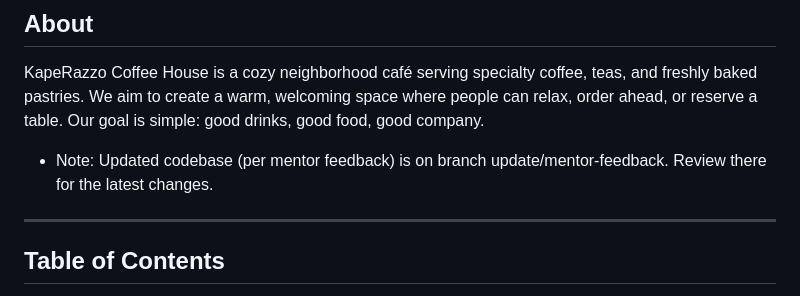
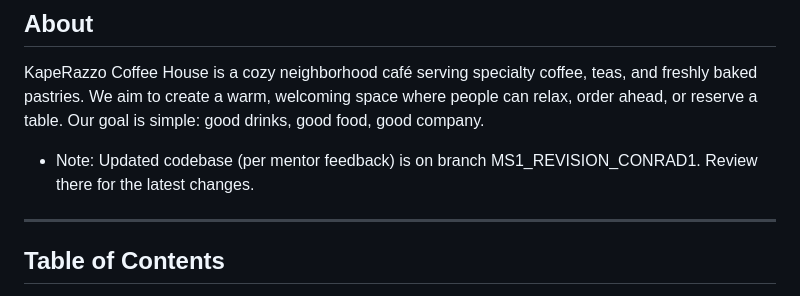
Before and after one commit to MITCHCABRERA/CoffeeShop, a Markdown page: README.md, the part around the change. GitHub-like rendering.

```diff
--- a/README.md
+++ b/README.md
@@ -7,7 +7,7 @@
 
 KapeRazzo Coffee House is a cozy neighborhood café serving specialty coffee, teas, and freshly baked pastries. We aim to create a warm, welcoming space where people can relax, order ahead, or reserve a table. Our goal is simple: good drinks, good food, good company.
 
-- Note: Updated codebase (per mentor feedback) is on branch update/mentor-feedback. Review there for the latest changes.
+- Note: Updated codebase (per mentor feedback) is on branch MS1_REVISION_CONRAD1. Review there for the latest changes.
 
 ---
 
```
